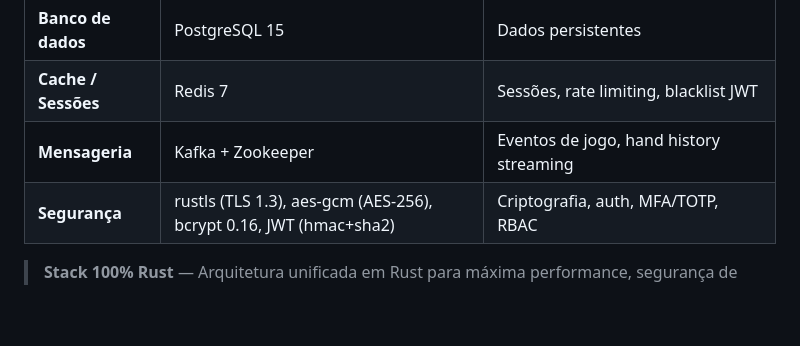
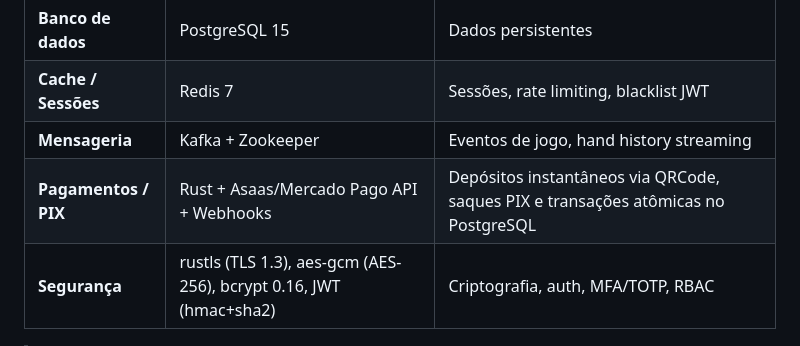
Before and after one commit to leofran2204/poker-platform, a Markdown page: Documentacao/README.md, the part around the change. Drawn GitHub-style; blank space fills up the shorter version.

Commit message:
docs: update README.md, CRONOGRAMA.md and memories for PIX payments module integration

```diff
--- a/Documentacao/README.md
+++ b/Documentacao/README.md
@@ -36,6 +36,7 @@ Plataforma de poker online **Texas Hold'em Tradicional** (52 cartas) construída
 | **Banco de dados** | PostgreSQL 15 | Dados persistentes |
 | **Cache / Sessões** | Redis 7 | Sessões, rate limiting, blacklist JWT |
 | **Mensageria** | Kafka + Zookeeper | Eventos de jogo, hand history streaming |
+| **Pagamentos / PIX** | Rust + Asaas/Mercado Pago API + Webhooks | Depósitos instantâneos via QRCode, saques PIX e transações atômicas no PostgreSQL |
 | **Segurança** | rustls (TLS 1.3), aes-gcm (AES-256), bcrypt 0.16, JWT (hmac+sha2) | Criptografia, auth, MFA/TOTP, RBAC |
 
 > **Stack 100% Rust** — Arquitetura unificada em Rust para máxima performance, segurança de memória e concorrência nativa.
```
Also changed, not shown: Documentacao/CRONOGRAMA.md (+2 -1 lines).
